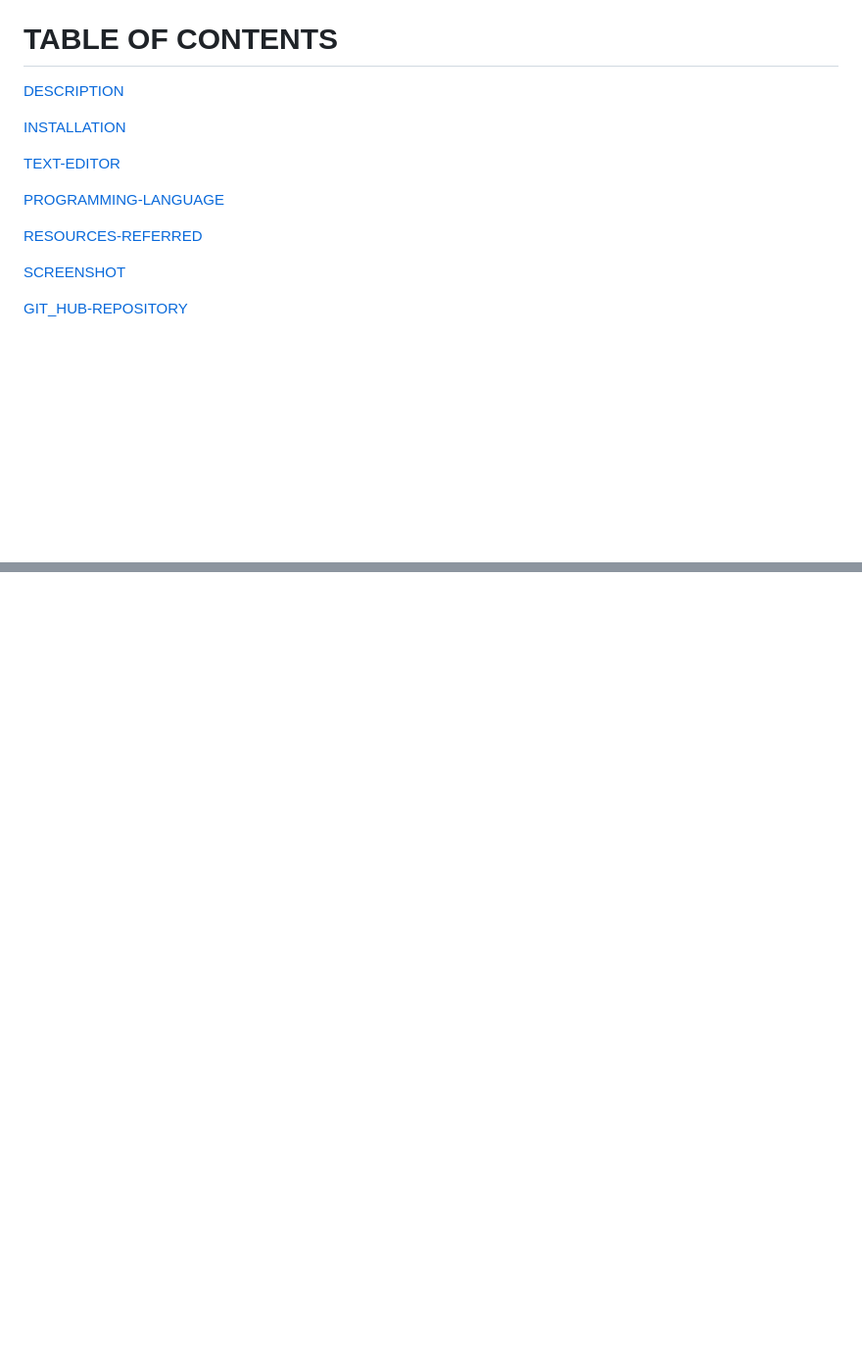
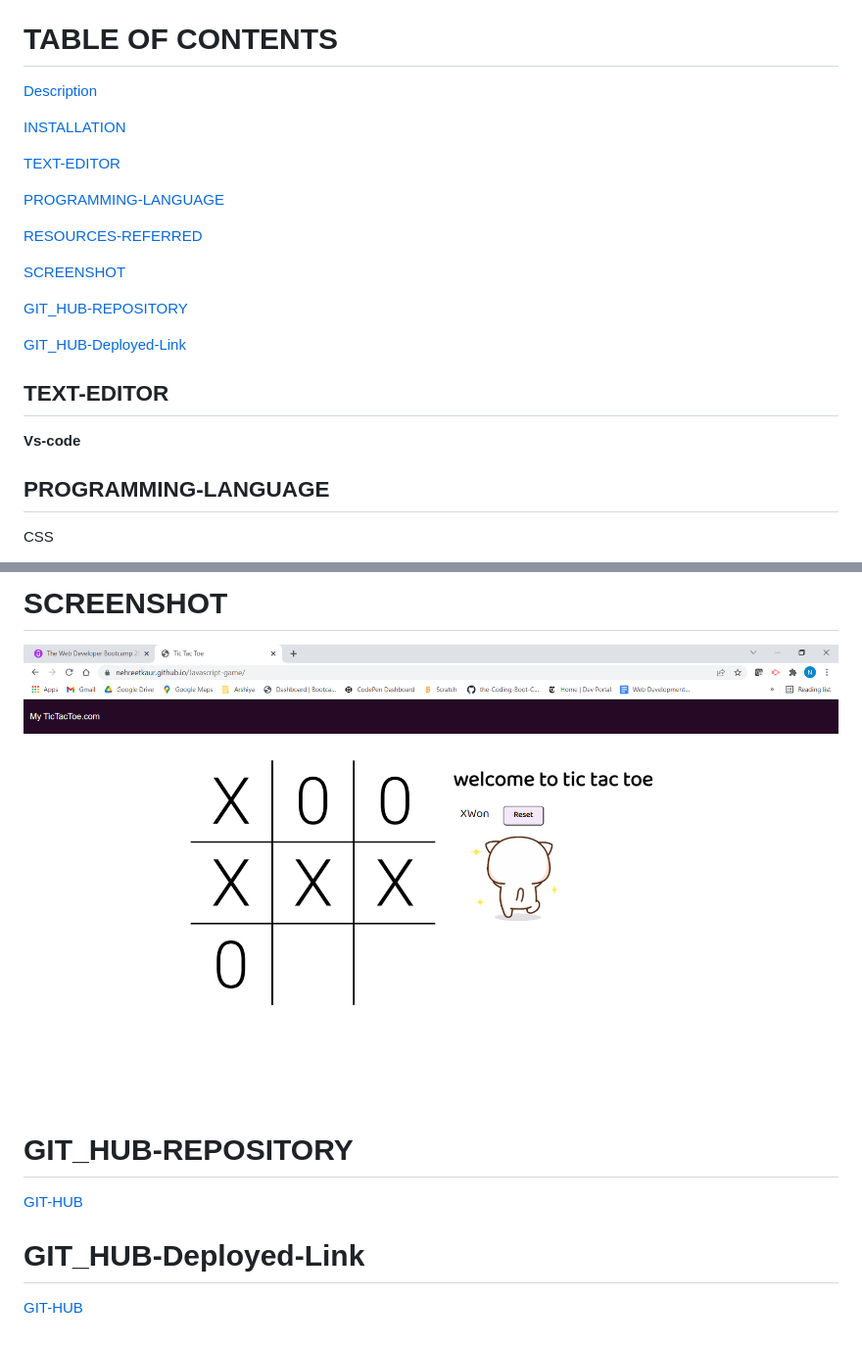
Before and after one commit to nehreetkaur/Javascript-game, a Markdown page: README.md, 2 parts joined by grey strips. Shown: that part at 98% size. GitHub-like rendering; pictures changed too: tictactoe.png (added); blank space fills up the shorter version.

Commit message:
screenshot image added

```diff
--- a/README.md
+++ b/README.md
@@ -12,7 +12,7 @@ win the game. At each turn, some sound effets are added too.
 
 
 # TABLE OF CONTENTS
-[ DESCRIPTION](#DESCRIPTION)
+[ Description](#Description)
 
 [INSTALLATION](#INSTALLATION)
 
@@ -25,3 +25,17 @@ win the game. At each turn, some sound effets are added too.
 [SCREENSHOT](#SCREENSHOT)
 
 [GIT_HUB-REPOSITORY](#GIT_HUB-REPOSITORY)
+
+[GIT_HUB-Deployed-Link](#GIT_HUB-Deployed-Link)
+
+
+
+
+
+## TEXT-EDITOR
+**Vs-code**
+
+## PROGRAMMING-LANGUAGE
+
+CSS
+
@@ -27,0 +56,8 @@ win the game. At each turn, some sound effets are added too.
+# SCREENSHOT
+![SCREENSHOT](tictactoe.png)
+
+# GIT_HUB-REPOSITORY
+[GIT-HUB](https://github.com/nehreetkaur/Javascript-game)
+
+# GIT_HUB-Deployed-Link
+[GIT-HUB](https://nehreetkaur.github.io/Javascript-game/)
```
Also changed, not shown: other parts of README.md (+14 -0 lines).
